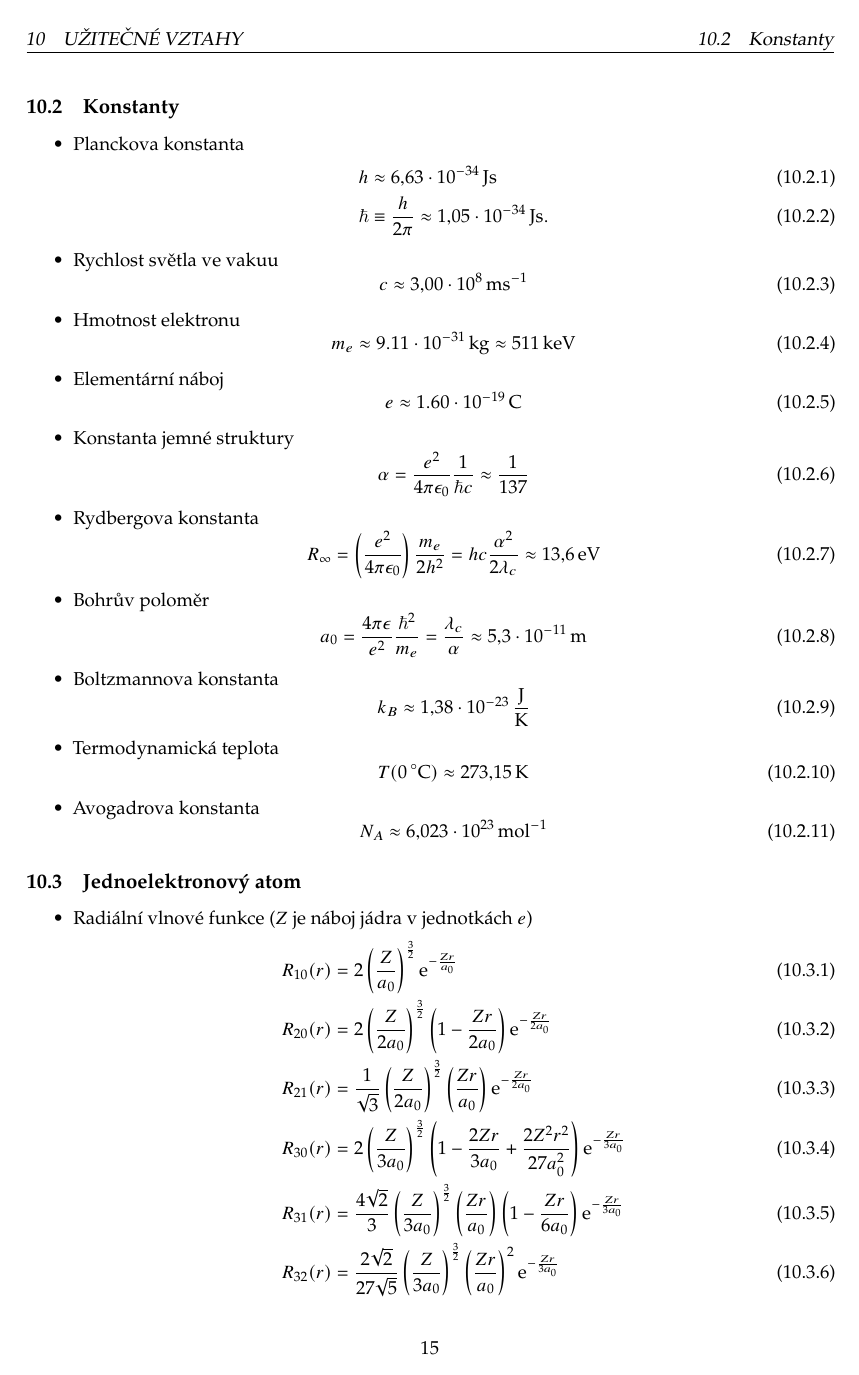
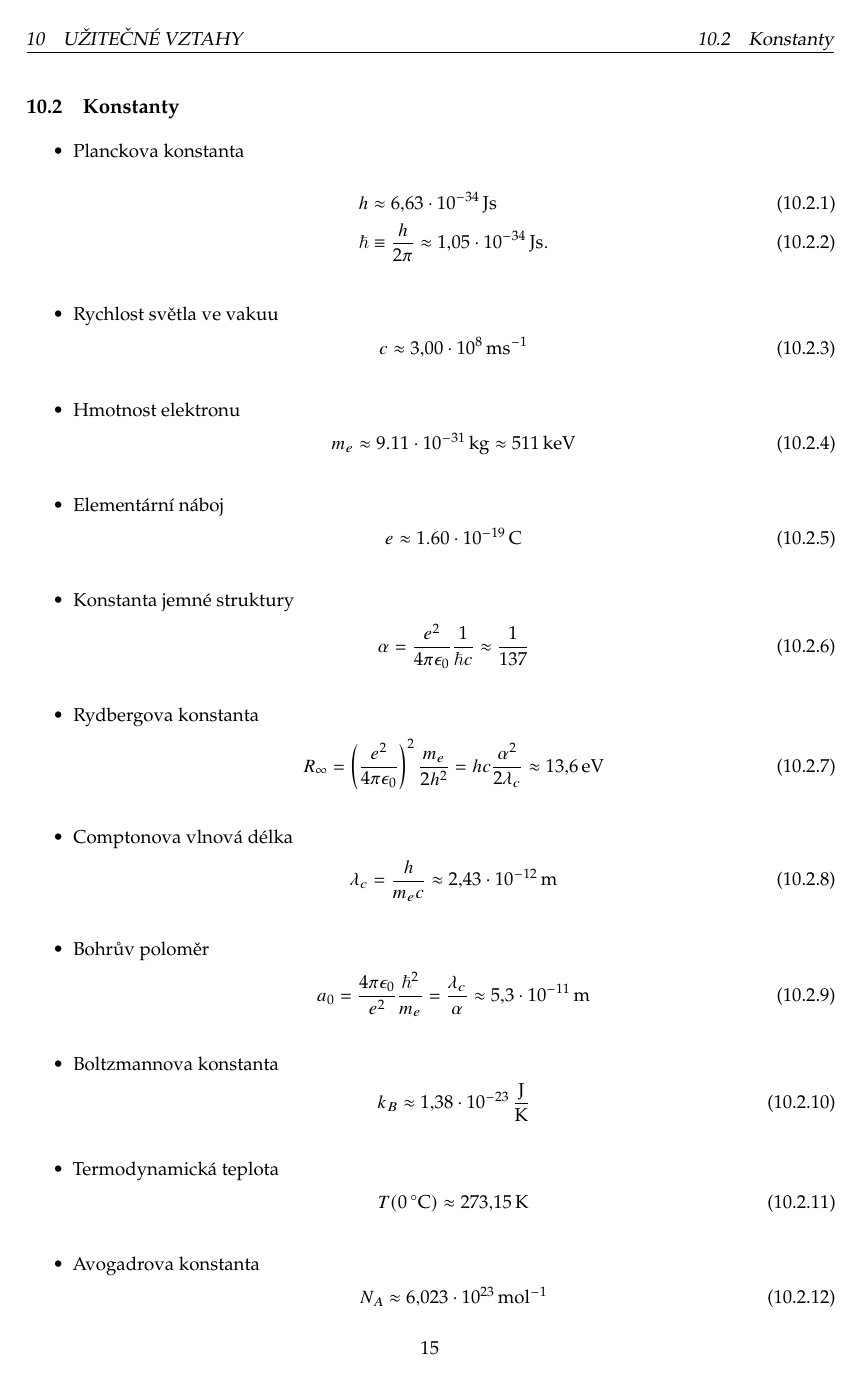
Before and after one commit to PavelStransky/AtomovaFyzika, a LaTeX document (Sbirka.tex, which reads Vzorecky.tex): page 15 of 20 before the commit and page 15 of 21 after it. Compiled offline with pdfLaTeX.

Commit message:
Oprava vzorečku Rydbergovy konstanty

```diff
--- a/Vzorecky.tex
+++ b/Vzorecky.tex
@@ -81,12 +81,17 @@
 
     \item Rydbergova konstanta
         \begin{equation}
-            R_{\infty}=\left(\frac{e^{2}}{4\pi\epsilon_{0}}\right)\frac{m_{e}}{2h^{2}}=hc\frac{\alpha^{2}}{2\lambda_{c}}\approx 13\c6\unit{eV}
+            R_{\infty}=\left(\frac{e^{2}}{4\pi\epsilon_{0}}\right)^{2}\frac{m_{e}}{2h^{2}}=hc\frac{\alpha^{2}}{2\lambda_{c}}\approx 13\c6\unit{eV}
+        \end{equation}
+
+    \item Comptonova vlnová délka
+        \begin{equation}
+            \lambda_{c}=\frac{h}{m_{e}c}\approx2\c43\cdot10^{-12}\unit{m}
         \end{equation}
 
     \item Bohrův poloměr
         \begin{equation}
-            a_{0}=\frac{4\pi\epsilon}{e^{2}}\frac{\hbar^{2}}{m_{e}}=\frac{\lambda_{c}}{\alpha}\approx5\c3\cdot10^{-11}\unit{m}
+            a_{0}=\frac{4\pi\epsilon_{0}}{e^{2}}\frac{\hbar^{2}}{m_{e}}=\frac{\lambda_{c}}{\alpha}\approx5\c3\cdot10^{-11}\unit{m}
         \end{equation}
 
     \item Boltzmannova konstanta
```
Also changed, not shown: Sbirka.pdf.
